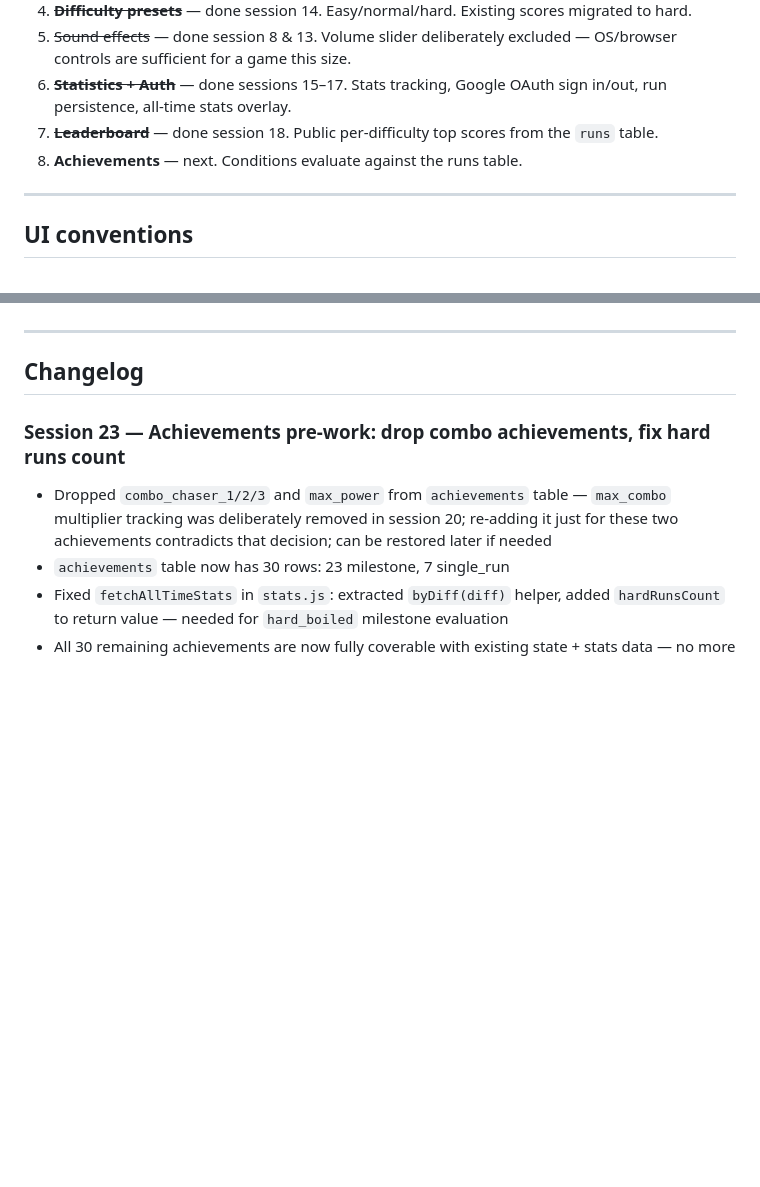
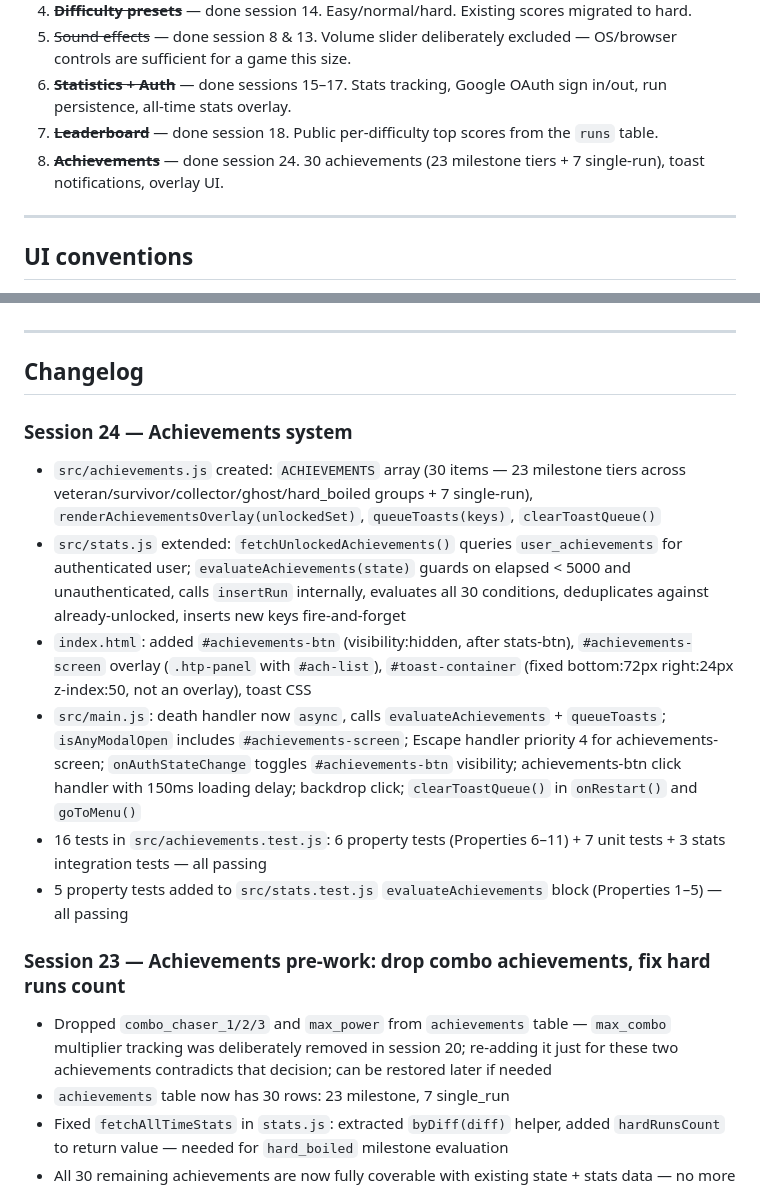
Before and after one commit to Azanore/dodge-this, a Markdown page: CONTEXT.md, 2 parts joined by grey strips. Drawn GitHub-style; blank space fills up the shorter version.

Commit message:
docs: update CONTEXT.md for session 24 achievements

```diff
--- a/CONTEXT.md
+++ b/CONTEXT.md
@@ -75,7 +75,7 @@ See the Backlog section below.
 5. ~~Sound effects~~ — done session 8 & 13. Volume slider deliberately excluded — OS/browser controls are sufficient for a game this size.
 6. ~~**Statistics + Auth**~~ — done sessions 15–17. Stats tracking, Google OAuth sign in/out, run persistence, all-time stats overlay.
 7. ~~**Leaderboard**~~ — done session 18. Public per-difficulty top scores from the `runs` table.
-8. **Achievements** — next. Conditions evaluate against the runs table.
+8. ~~**Achievements**~~ — done session 24. 30 achievements (23 milestone tiers + 7 single-run), toast notifications, overlay UI.
 
 ---
 
@@ -245,6 +245,14 @@ Run: `npm test`
 ---
 
 ## Changelog
+
+### Session 24 — Achievements system
+- `src/achievements.js` created: `ACHIEVEMENTS` array (30 items — 23 milestone tiers across veteran/survivor/collector/ghost/hard_boiled groups + 7 single-run), `renderAchievementsOverlay(unlockedSet)`, `queueToasts(keys)`, `clearToastQueue()`
+- `src/stats.js` extended: `fetchUnlockedAchievements()` queries `user_achievements` for authenticated user; `evaluateAchievements(state)` guards on elapsed < 5000 and unauthenticated, calls `insertRun` internally, evaluates all 30 conditions, deduplicates against already-unlocked, inserts new keys fire-and-forget
+- `index.html`: added `#achievements-btn` (visibility:hidden, after stats-btn), `#achievements-screen` overlay (`.htp-panel` with `#ach-list`), `#toast-container` (fixed bottom:72px right:24px z-index:50, not an overlay), toast CSS
+- `src/main.js`: death handler now `async`, calls `evaluateAchievements` + `queueToasts`; `isAnyModalOpen` includes `#achievements-screen`; Escape handler priority 4 for achievements-screen; `onAuthStateChange` toggles `#achievements-btn` visibility; achievements-btn click handler with 150ms loading delay; backdrop click; `clearToastQueue()` in `onRestart()` and `goToMenu()`
+- 16 tests in `src/achievements.test.js`: 6 property tests (Properties 6–11) + 7 unit tests + 3 stats integration tests — all passing
+- 5 property tests added to `src/stats.test.js` `evaluateAchievements` block (Properties 1–5) — all passing
 
 ### Session 23 — Achievements pre-work: drop combo achievements, fix hard runs count
 - Dropped `combo_chaser_1/2/3` and `max_power` from `achievements` table — `max_combo` multiplier tracking was deliberately removed in session 20; re-adding it just for these two achievements contradicts that decision; can be restored later if needed
```
